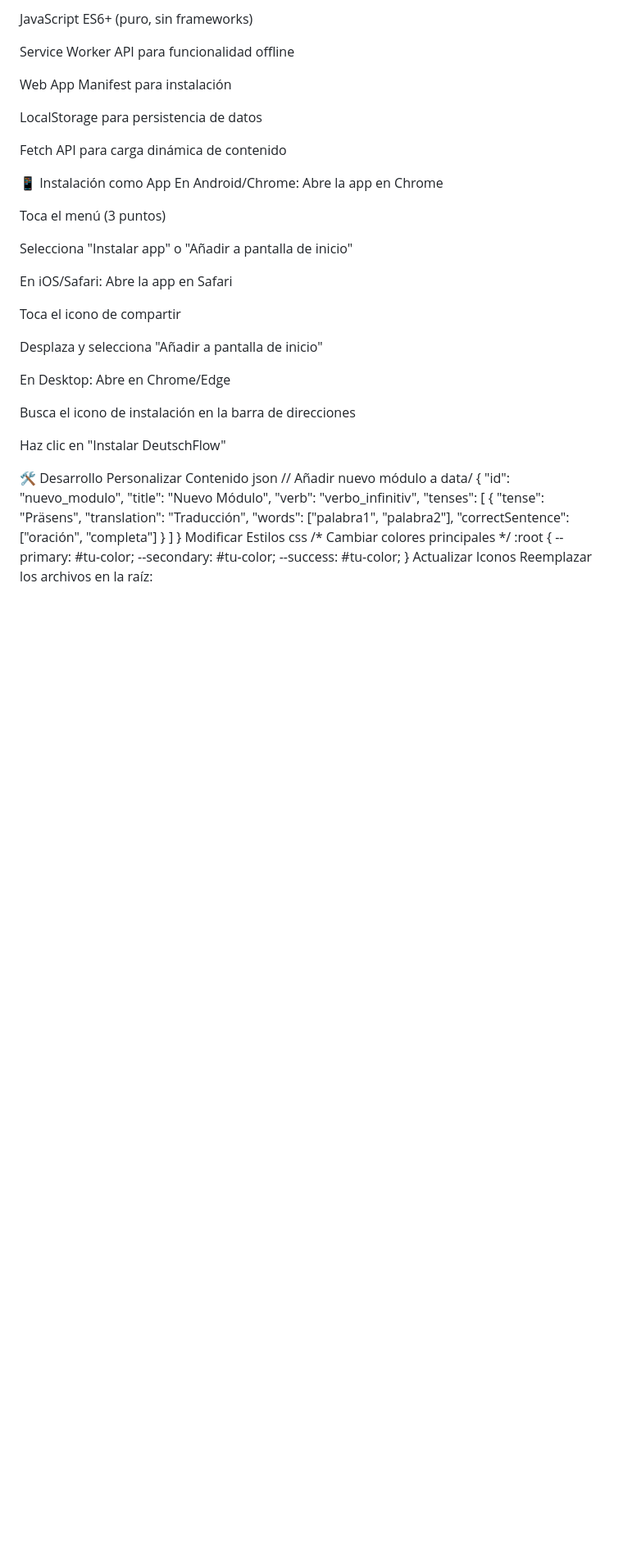
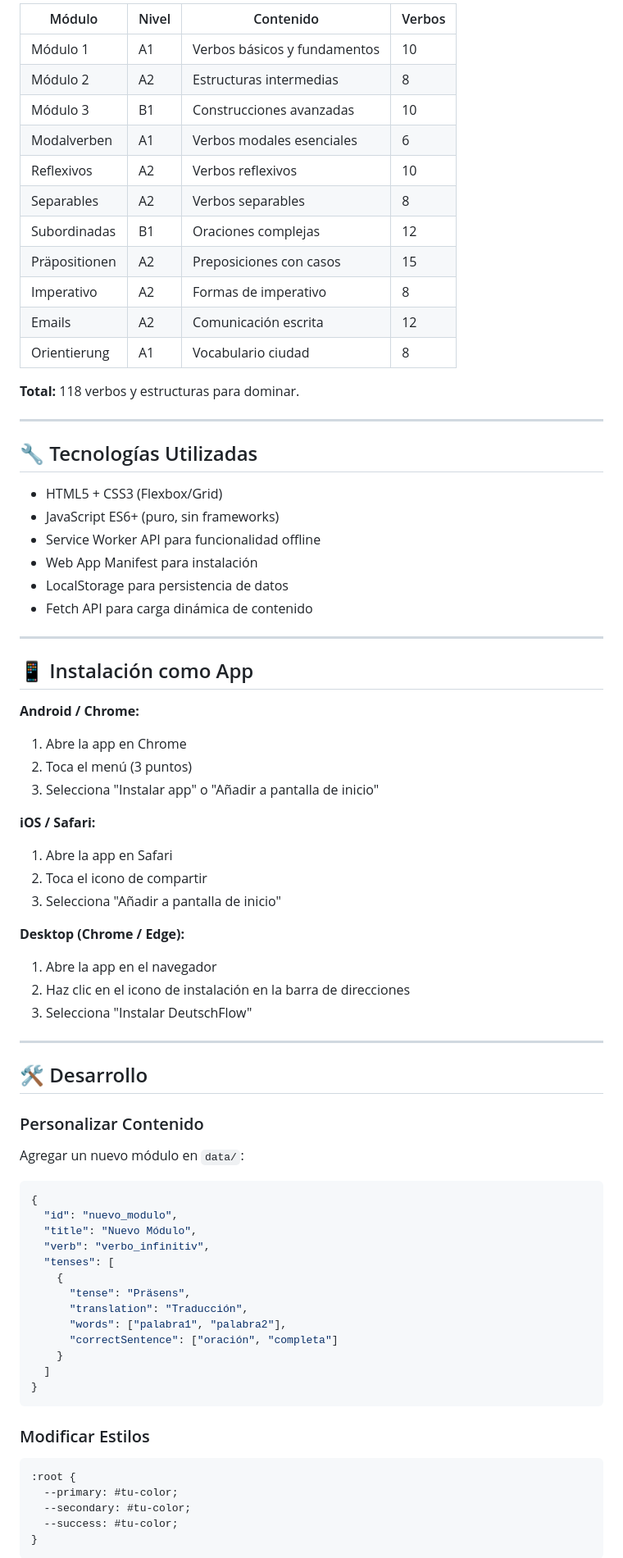
Before and after one commit to Alexanderariza/DeutschFlow.io, a Markdown page: README.md, the part around one of its changes. Shown at 82% size. Rendered like a GitHub page; blank space fills up the shorter version.

````diff
--- a/README.md
+++ b/README.md
@@ -86,40 +74,56 @@ HTML5 + CSS3 con Flexbox/Grid
 
-JavaScript ES6+ (puro, sin frameworks)
+| Módulo        | Nivel | Contenido                        | Verbos |
+|---------------|-------|---------------------------------|--------|
+| Módulo 1      | A1    | Verbos básicos y fundamentos     | 10     |
+| Módulo 2      | A2    | Estructuras intermedias          | 8      |
+| Módulo 3      | B1    | Construcciones avanzadas         | 10     |
+| Modalverben   | A1    | Verbos modales esenciales        | 6      |
+| Reflexivos    | A2    | Verbos reflexivos                | 10     |
+| Separables    | A2    | Verbos separables                | 8      |
+| Subordinadas  | B1    | Oraciones complejas              | 12     |
+| Präpositionen | A2    | Preposiciones con casos          | 15     |
+| Imperativo    | A2    | Formas de imperativo             | 8      |
+| Emails        | A2    | Comunicación escrita             | 12     |
+| Orientierung  | A1    | Vocabulario ciudad               | 8      |
 
-Service Worker API para funcionalidad offline
+**Total:** 118 verbos y estructuras para dominar.
 
-Web App Manifest para instalación
+---
 
-LocalStorage para persistencia de datos
+## 🔧 Tecnologías Utilizadas
+- HTML5 + CSS3 (Flexbox/Grid)
+- JavaScript ES6+ (puro, sin frameworks)
+- Service Worker API para funcionalidad offline
+- Web App Manifest para instalación
+- LocalStorage para persistencia de datos
+- Fetch API para carga dinámica de contenido
 
-Fetch API para carga dinámica de contenido
+---
 
-📱 Instalación como App
-En Android/Chrome:
-Abre la app en Chrome
+## 📱 Instalación como App
 
-Toca el menú (3 puntos)
+**Android / Chrome:**
+1. Abre la app en Chrome
+2. Toca el menú (3 puntos)
+3. Selecciona "Instalar app" o "Añadir a pantalla de inicio"
 
-Selecciona "Instalar app" o "Añadir a pantalla de inicio"
+**iOS / Safari:**
+1. Abre la app en Safari
+2. Toca el icono de compartir
+3. Selecciona "Añadir a pantalla de inicio"
 
-En iOS/Safari:
-Abre la app en Safari
+**Desktop (Chrome / Edge):**
+1. Abre la app en el navegador
+2. Haz clic en el icono de instalación en la barra de direcciones
+3. Selecciona "Instalar DeutschFlow"
 
-Toca el icono de compartir
+---
 
-Desplaza y selecciona "Añadir a pantalla de inicio"
+## 🛠️ Desarrollo
 
-En Desktop:
-Abre en Chrome/Edge
-
-Busca el icono de instalación en la barra de direcciones
-
-Haz clic en "Instalar DeutschFlow"
-
-🛠️ Desarrollo
-Personalizar Contenido
-json
-// Añadir nuevo módulo a data/
+### Personalizar Contenido
+Agregar un nuevo módulo en `data/`:
+```json
 {
   "id": "nuevo_modulo",
   "title": "Nuevo Módulo",
@@ -133,14 +137,14 @@ json
     }
   ]
 }
-Modificar Estilos
-css
-/* Cambiar colores principales */
+```
+
+### Modificar Estilos
+```css
 :root {
   --primary: #tu-color;
   --secondary: #tu-color;
   --success: #tu-color;
 }
-Actualizar Iconos
-Reemplazar los archivos en la raíz:
+```
 
````
Also changed, not shown: other parts of README.md (+97 -119 lines).
